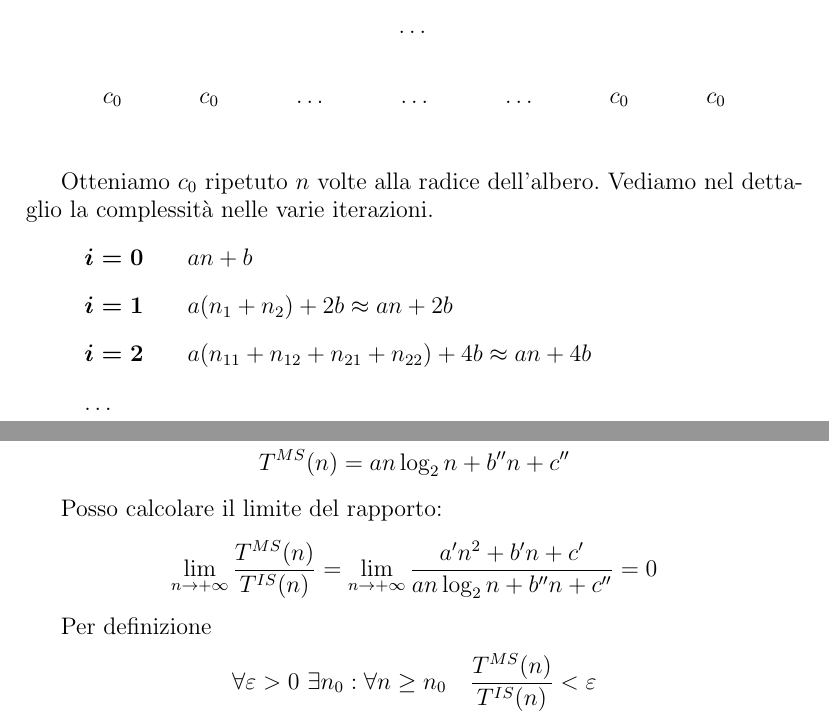
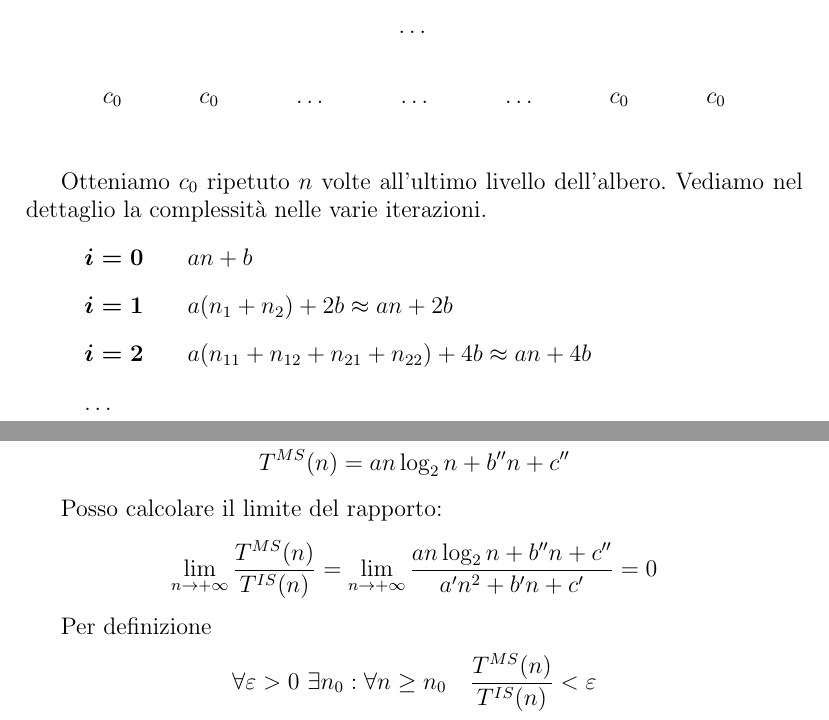
Before and after one commit to Vashy/ASD-Notes, a LaTeX document (asd-notes.tex, which reads rel/lez_07_03.tex): two parts of pages 13 and 14 of 14, joined at a grey line, cut so that both start at the same text. Compiled offline with pdfLaTeX.

Commit message:
Minor fixes.

```diff
--- a/rel/lez_07_03.tex
+++ b/rel/lez_07_03.tex
@@ -82,8 +82,8 @@ an_{11}+b && an_{12}+b && an_{21}+b && an_{22}+b
 	c_0 && c_0 && \dots && \dots && \dots && c_0 && c_0 \\
 \end{align*}
 
-Otteniamo $c_0$ ripetuto $n$ volte alla radice dell'albero. Vediamo nel dettaglio la complessità nelle varie
-iterazioni.
+Otteniamo $c_0$ ripetuto $n$ volte all'ultimo livello dell'albero. Vediamo nel dettaglio la complessità
+nelle varie iterazioni.
 \begin{itemize}
 	\item[] $\boldsymbol{i=0}$ \hspace{0.5cm} $an+b$
 	\item[] $\boldsymbol{i=1}$ \hspace{0.5cm} $a(n_1+n_2)+2b \approx an+2b$
@@ -113,7 +113,7 @@ Poniamo $n=2^h$. Abbiamo
 
 Posso calcolare il limite del rapporto:
 \begin{displaymath}
-	\lim_{n \to +\infty} \frac{T^{MS}(n)}{T^{IS}(n)} = \lim_{n \to +\infty} \frac{a'n^2 + b'n + c'}{an \log_2n + b''n + c''} = 0
+	\lim_{n \to +\infty} \frac{T^{MS}(n)}{T^{IS}(n)} = \lim_{n \to +\infty} \frac{an \log_2n + b''n + c''}{a'n^2 + b'n + c'} = 0
 \end{displaymath}
 
 Per definizione
```
Also changed, not shown: asd-notes.pdf.
